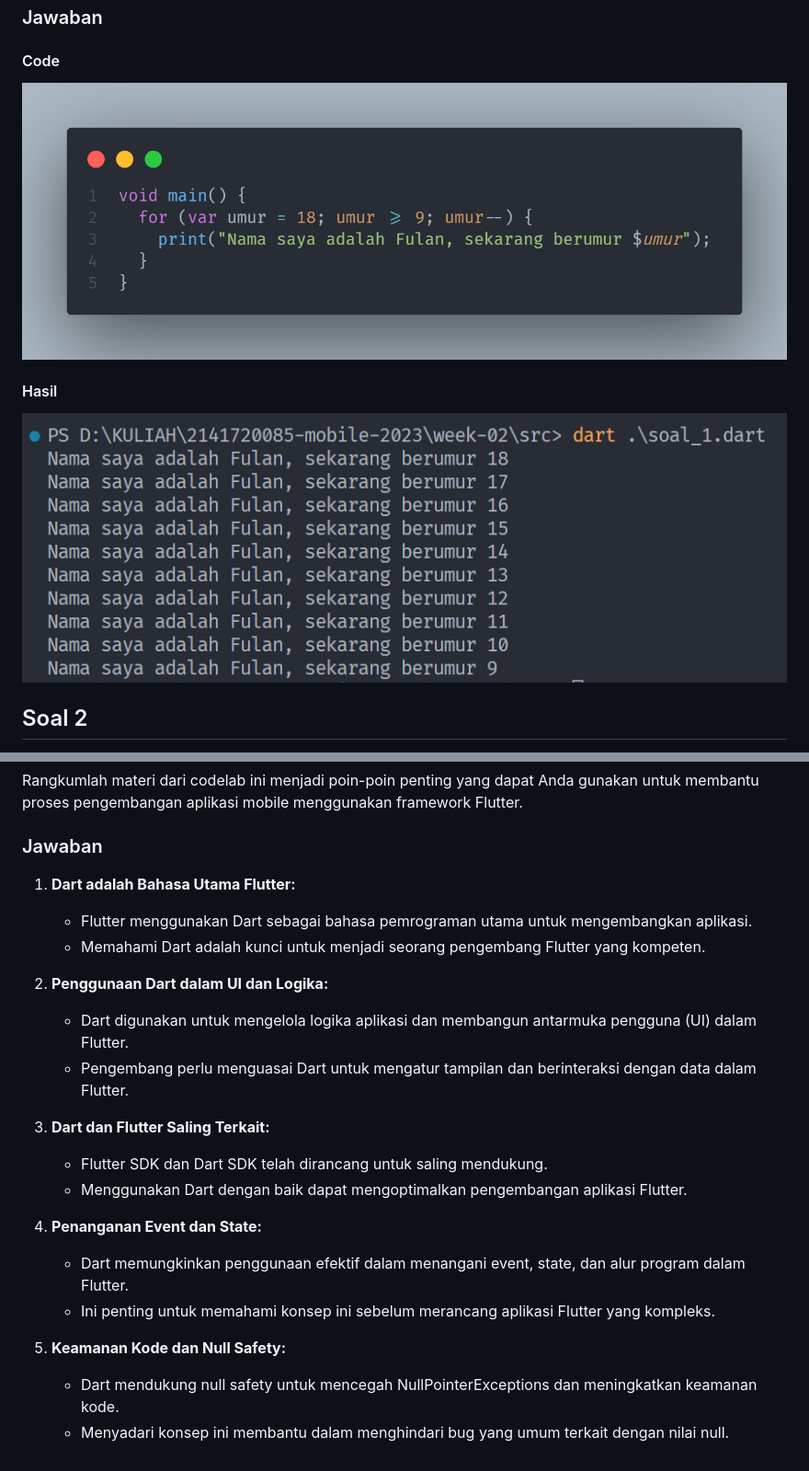
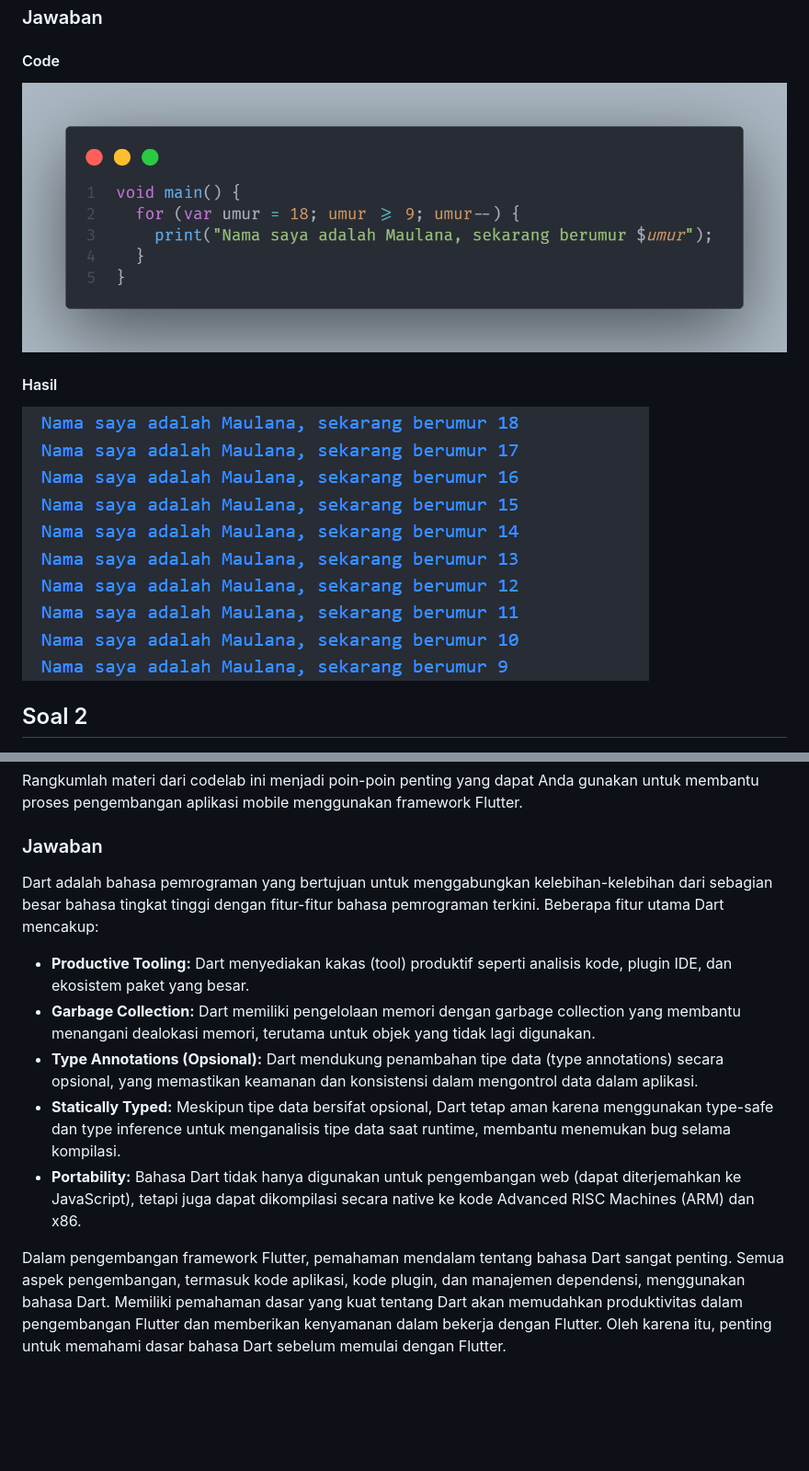
Before and after one commit to LeToyek/2141720085-mobile-2023, a Markdown page: week-02/README.md, 2 parts joined by grey strips. Shown: that part at 92% size. Drawn GitHub-style; pictures changed too: week-02/docs/jawaban_1.png, week-02/docs/soal_1.png; blank space fills up the shorter version.

Commit message:
feat: change src code subject

```diff
--- a/week-02/README.md
+++ b/week-02/README.md
@@ -32,22 +32,12 @@ Rangkumlah materi dari codelab ini menjadi poin-poin penting yang dapat Anda gun
 
 ### Jawaban
 
-1. **Dart adalah Bahasa Utama Flutter:**
-   - Flutter menggunakan Dart sebagai bahasa pemrograman utama untuk mengembangkan aplikasi.
-   - Memahami Dart adalah kunci untuk menjadi seorang pengembang Flutter yang kompeten.
+Dart adalah bahasa pemrograman yang bertujuan untuk menggabungkan kelebihan-kelebihan dari sebagian besar bahasa tingkat tinggi dengan fitur-fitur bahasa pemrograman terkini. Beberapa fitur utama Dart mencakup:
 
-2. **Penggunaan Dart dalam UI dan Logika:**
-   - Dart digunakan untuk mengelola logika aplikasi dan membangun antarmuka pengguna (UI) dalam Flutter.
-   - Pengembang perlu menguasai Dart untuk mengatur tampilan dan berinteraksi dengan data dalam Flutter.
+- **Productive Tooling:** Dart menyediakan kakas (tool) produktif seperti analisis kode, plugin IDE, dan ekosistem paket yang besar.
+- **Garbage Collection:** Dart memiliki pengelolaan memori dengan garbage collection yang membantu menangani dealokasi memori, terutama untuk objek yang tidak lagi digunakan.
+- **Type Annotations (Opsional):** Dart mendukung penambahan tipe data (type annotations) secara opsional, yang memastikan keamanan dan konsistensi dalam mengontrol data dalam aplikasi.
+- **Statically Typed:** Meskipun tipe data bersifat opsional, Dart tetap aman karena menggunakan type-safe dan type inference untuk menganalisis tipe data saat runtime, membantu menemukan bug selama kompilasi.
+- **Portability:** Bahasa Dart tidak hanya digunakan untuk pengembangan web (dapat diterjemahkan ke JavaScript), tetapi juga dapat dikompilasi secara native ke kode Advanced RISC Machines (ARM) dan x86.
 
-3. **Dart dan Flutter Saling Terkait:**
-   - Flutter SDK dan Dart SDK telah dirancang untuk saling mendukung.
-   - Menggunakan Dart dengan baik dapat mengoptimalkan pengembangan aplikasi Flutter.
-
-4. **Penanganan Event dan State:**
-   - Dart memungkinkan penggunaan efektif dalam menangani event, state, dan alur program dalam Flutter.
-   - Ini penting untuk memahami konsep ini sebelum merancang aplikasi Flutter yang kompleks.
-
-5. **Keamanan Kode dan Null Safety:**
-   - Dart mendukung null safety untuk mencegah NullPointerExceptions dan meningkatkan keamanan kode.
-   - Menyadari konsep ini membantu dalam menghindari bug yang umum terkait dengan nilai null.
+Dalam pengembangan framework Flutter, pemahaman mendalam tentang bahasa Dart sangat penting. Semua aspek pengembangan, termasuk kode aplikasi, kode plugin, dan manajemen dependensi, menggunakan bahasa Dart. Memiliki pemahaman dasar yang kuat tentang Dart akan memudahkan produktivitas dalam pengembangan Flutter dan memberikan kenyamanan dalam bekerja dengan Flutter. Oleh karena itu, penting untuk memahami dasar bahasa Dart sebelum memulai dengan Flutter.
```
Also changed, not shown: 1 other file.
